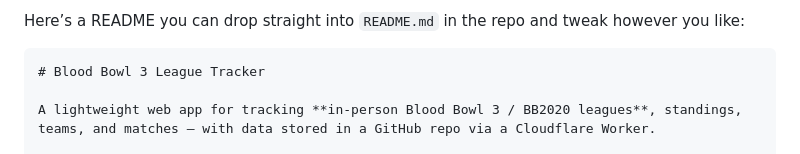
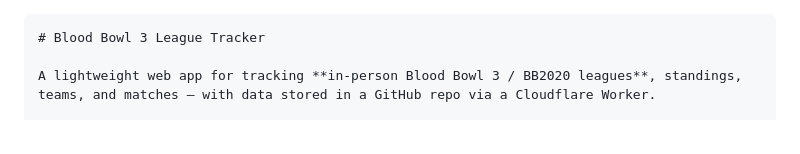
Before and after one commit to MagitekZed/BB3-Tracker, a Markdown page: README.md, the part around the change. Drawn GitHub-style.

Commit message:
Simplify README content
Removed introductory text from README.

`````diff
--- a/README.md
+++ b/README.md
@@ -1,5 +1,3 @@
-Here’s a README you can drop straight into `README.md` in the repo and tweak however you like:
-
 ````markdown
 # Blood Bowl 3 League Tracker
 
`````
